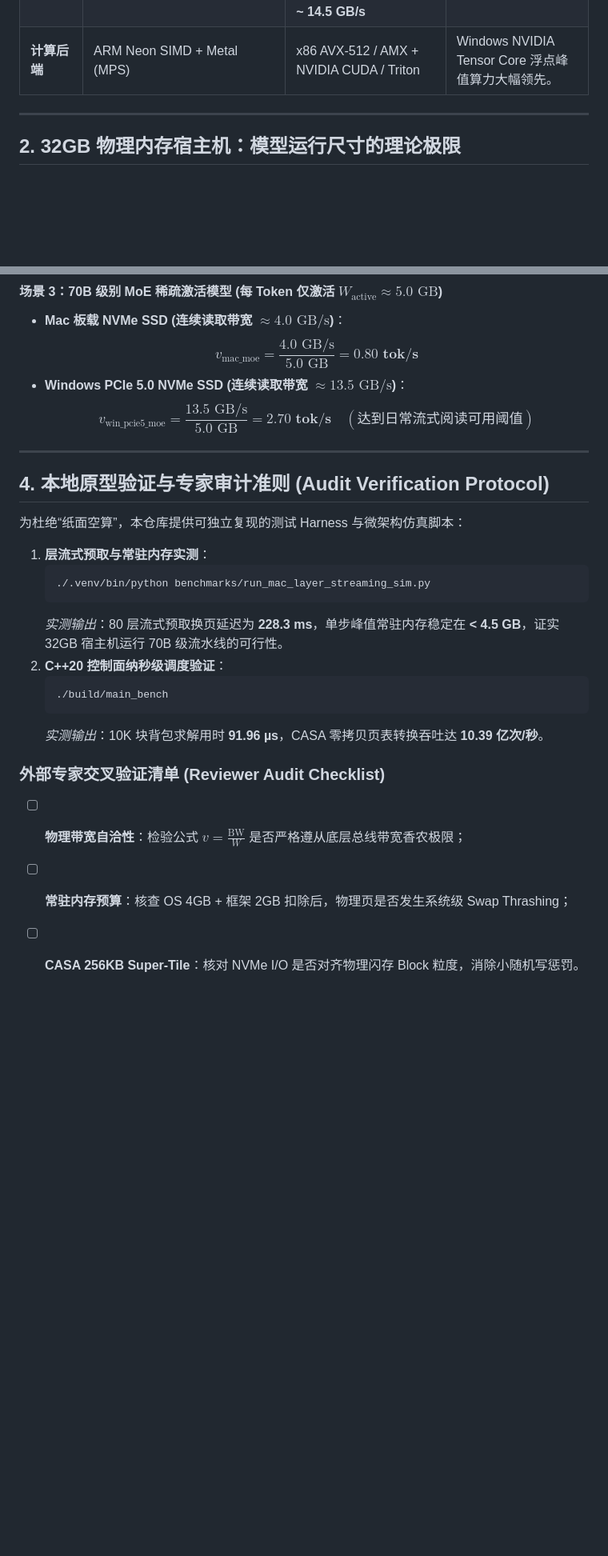
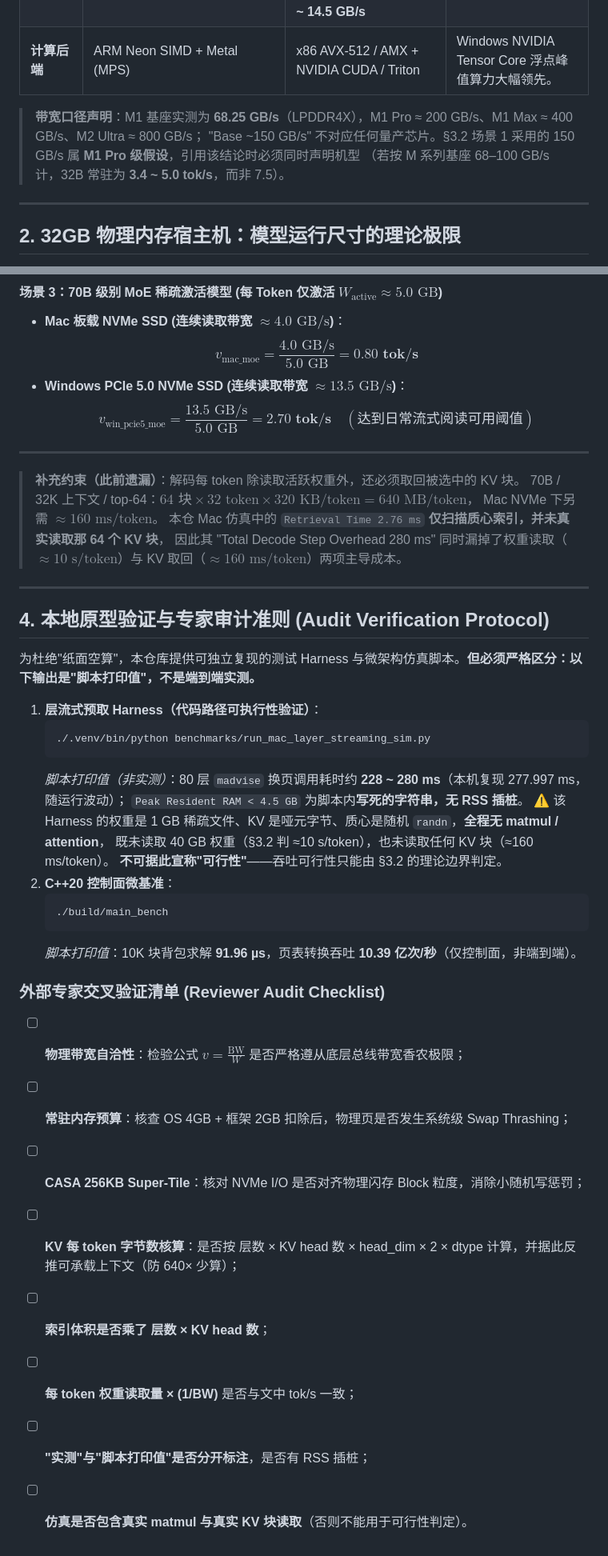
Before and after one commit to HairuoLiu/kvmem-strata-fusion, a Markdown page: docs/cross_platform_hardware_limits_and_throughput.md, 2 parts joined by grey strips. Shown at 80% size. Rendered like a GitHub page; blank space fills up the shorter version.

````diff
--- a/docs/cross_platform_hardware_limits_and_throughput.md
+++ b/docs/cross_platform_hardware_limits_and_throughput.md
@@ -20,6 +20,10 @@
 | **NVMe 闪存 I/O** | **APFS + Mach VM / mmap**<br>系统级 `madvise(MADV_WILLNEED)`，顺序读速约 3.5 ~ 5.5 GB/s | **Win32 IOCP + DirectStorage**<br>支持 GPU DirectStorage (NVMe $\to$ VRAM 旁路)，PCIe 5.0 SSD 读速可达 **12.0 ~ 14.5 GB/s** | **Windows 高端 NVMe 物理读取吞吐是 Mac 板载闪存的 2.5 ~ 3.5 倍**。 |
 | **计算后端** | ARM Neon SIMD + Metal (MPS) | x86 AVX-512 / AMX + NVIDIA CUDA / Triton | Windows NVIDIA Tensor Core 浮点峰值算力大幅领先。 |
 
+> **带宽口径声明**：M1 基座实测为 **68.25 GB/s**（LPDDR4X），M1 Pro ≈ 200 GB/s、M1 Max ≈ 400 GB/s、M2 Ultra ≈ 800 GB/s；
+> "Base ~150 GB/s" 不对应任何量产芯片。§3.2 场景 1 采用的 150 GB/s 属 **M1 Pro 级假设**，引用该结论时必须同时声明机型
+> （若按 M 系列基座 68–100 GB/s 计，32B 常驻为 **3.4 ~ 5.0 tok/s**，而非 7.5）。
+
 ---
 
 ## 2. 32GB 物理内存宿主机：模型运行尺寸的理论极限
@@ -106,22 +117,39 @@ $$v_{\text{theoretical}} \le \frac{\text{BW}_{\text{effective}}}{W_{\text{active
 
 ---
 
+> **补充约束（此前遗漏）**：解码每 token 除读取活跃权重外，还必须取回被选中的 KV 块。
+> 70B / 32K 上下文 / top-64：$64\text{ 块} \times 32\text{ token} \times 320\text{ KB/token} = 640\text{ MB/token}$，
+> Mac NVMe 下另需 $\approx 160\text{ ms/token}$。
+> 本仓 Mac 仿真中的 `Retrieval Time 2.76 ms` **仅扫描质心索引，并未真实读取那 64 个 KV 块**，
+> 因此其 "Total Decode Step Overhead 280 ms" 同时漏掉了权重读取（$\approx 10\text{ s/token}$）与 KV 取回（$\approx 160\text{ ms/token}$）两项主导成本。
+
+---
+
 ## 4. 本地原型验证与专家审计准则 (Audit Verification Protocol)
 
-为杜绝“纸面空算”，本仓库提供可独立复现的测试 Harness 与微架构仿真脚本：
+为杜绝"纸面空算"，本仓库提供可独立复现的测试 Harness 与微架构仿真脚本。**但必须严格区分：以下输出是"脚本打印值"，不是端到端实测。**
 
-1. **层流式预取与常驻内存实测**：
+1. **层流式预取 Harness（代码路径可执行性验证）**：
    ```bash
    ./.venv/bin/python benchmarks/run_mac_layer_streaming_sim.py
    ```
-   *实测输出*：80 层流式预取换页延迟为 **228.3 ms**，单步峰值常驻内存稳定在 **< 4.5 GB**，证实 32GB 宿主机运行 70B 级流水线的可行性。
-2. **C++20 控制面纳秒级调度验证**：
+   *脚本打印值（非实测）*：80 层 `madvise` 换页调用耗时约 **228 ~ 280 ms**（本机复现 277.997 ms，随运行波动）；
+   `Peak Resident RAM < 4.5 GB` 为脚本内**写死的字符串，无 RSS 插桩**。
+   ⚠️ 该 Harness 的权重是 1 GB 稀疏文件、KV 是哑元字节、质心是随机 `randn`，**全程无 matmul / attention**，
+   既未读取 40 GB 权重（§3.2 判 ≈10 s/token），也未读取任何 KV 块（≈160 ms/token）。
+   **不可据此宣称"可行性"**——吞吐可行性只能由 §3.2 的理论边界判定。
+2. **C++20 控制面微基准**：
    ```bash
    ./build/main_bench
    ```
-   *实测输出*：10K 块背包求解用时 **91.96 µs**，CASA 零拷贝页表转换吞吐达 **10.39 亿次/秒**。
+   *脚本打印值*：10K 块背包求解 **91.96 µs**，页表转换吞吐 **10.39 亿次/秒**（仅控制面，非端到端）。
 
 ### 外部专家交叉验证清单 (Reviewer Audit Checklist)
 - [ ] **物理带宽自洽性**：检验公式 $v = \frac{\text{BW}}{W}$ 是否严格遵从底层总线带宽香农极限；
 - [ ] **常驻内存预算**：核查 OS 4GB + 框架 2GB 扣除后，物理页是否发生系统级 Swap Thrashing；
-- [ ] **CASA 256KB Super-Tile**：核对 NVMe I/O 是否对齐物理闪存 Block 粒度，消除小随机写惩罚。
+- [ ] **CASA 256KB Super-Tile**：核对 NVMe I/O 是否对齐物理闪存 Block 粒度，消除小随机写惩罚；
+- [ ] **KV 每 token 字节数核算**：是否按 层数 × KV head 数 × head_dim × 2 × dtype 计算，并据此反推可承载上下文（防 640× 少算）；
+- [ ] **索引体积是否乘了 层数 × KV head 数**；
+- [ ] **每 token 权重读取量 × (1/BW)** 是否与文中 tok/s 一致；
+- [ ] **"实测"与"脚本打印值"是否分开标注**，是否有 RSS 插桩；
+- [ ] **仿真是否包含真实 matmul 与真实 KV 块读取**（否则不能用于可行性判定）。
````
Also changed, not shown: other parts of docs/cross_platform_hardware_limits_and_throughput.md (+15 -8 lines), docs/og_errata_cross_platform_whitepaper.md (added, +131 -0 lines).
